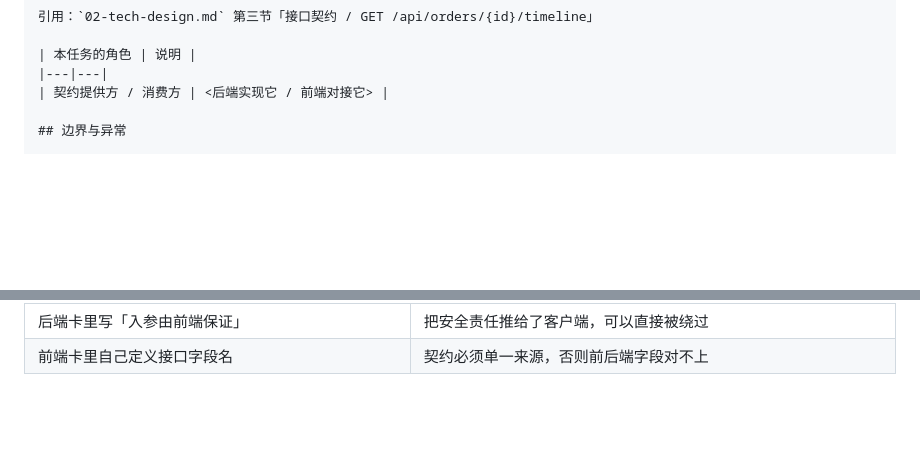
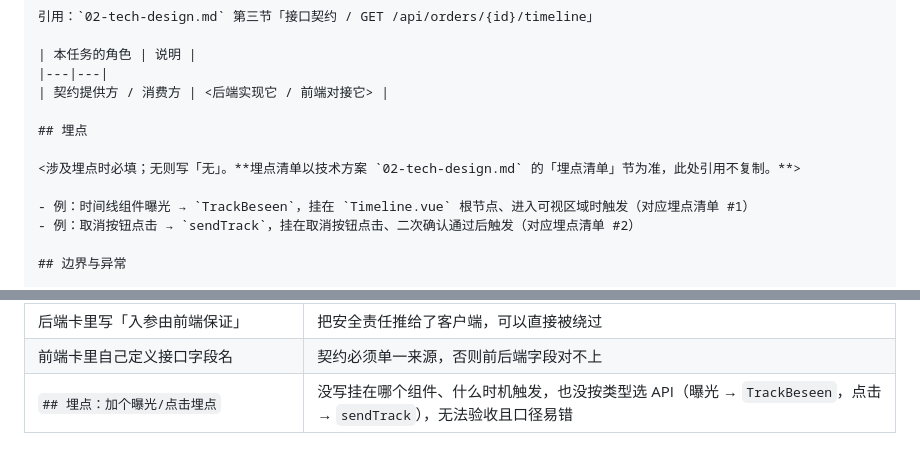
Before and after one commit to manqingchen/skills, a Markdown page: prd-to-flow/references/task-card-template.md, 2 parts joined by grey strips. Drawn GitHub-style; blank space fills up the shorter version.

```diff
--- a/prd-to-flow/references/task-card-template.md
+++ b/prd-to-flow/references/task-card-template.md
@@ -54,6 +54,13 @@
 | 本任务的角色 | 说明 |
 |---|---|
 | 契约提供方 / 消费方 | <后端实现它 / 前端对接它> |
+
+## 埋点
+
+<涉及埋点时必填；无则写「无」。**埋点清单以技术方案 `02-tech-design.md` 的「埋点清单」节为准，此处引用不复制。**>
+
+- 例：时间线组件曝光 → `TrackBeseen`，挂在 `Timeline.vue` 根节点、进入可视区域时触发（对应埋点清单 #1）
+- 例：取消按钮点击 → `sendTrack`，挂在取消按钮点击、二次确认通过后触发（对应埋点清单 #2）
 
 ## 边界与异常
 
@@ -226,3 +233,4 @@
 | 前端卡里写「前端校验手机号格式，不合法则拦截提交」 | 校验可做，但不能是唯一防线；且应注明后端仍独立校验，规则单一来源 |
 | 后端卡里写「入参由前端保证」 | 把安全责任推给了客户端，可以直接被绕过 |
 | 前端卡里自己定义接口字段名 | 契约必须单一来源，否则前后端字段对不上 |
+| `## 埋点：加个曝光/点击埋点` | 没写挂在哪个组件、什么时机触发，也没按类型选 API（曝光 → `TrackBeseen`，点击 → `sendTrack`），无法验收且口径易错 |
```
Also changed, not shown: prd-to-flow/SKILL.md (+6 -1 lines), prd-to-flow/references/breakdown-template.md (+11 -0 lines).
